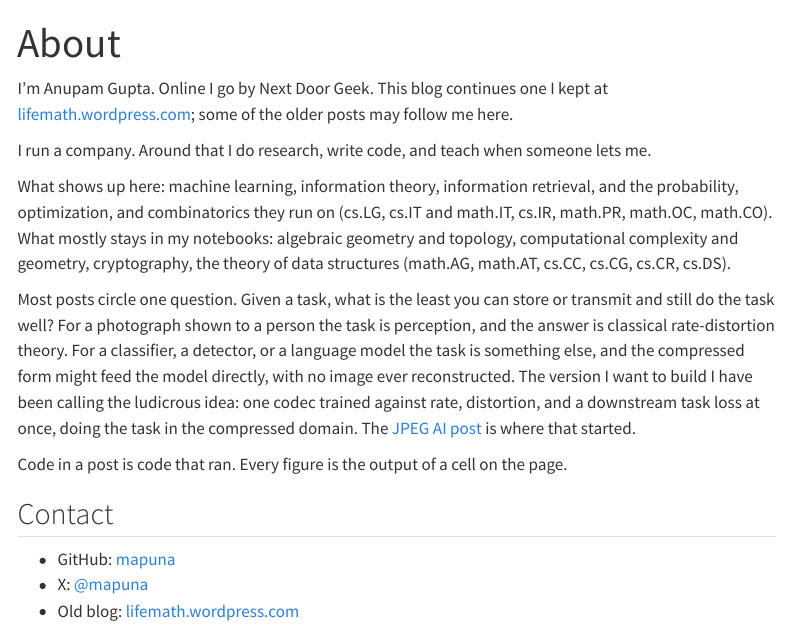
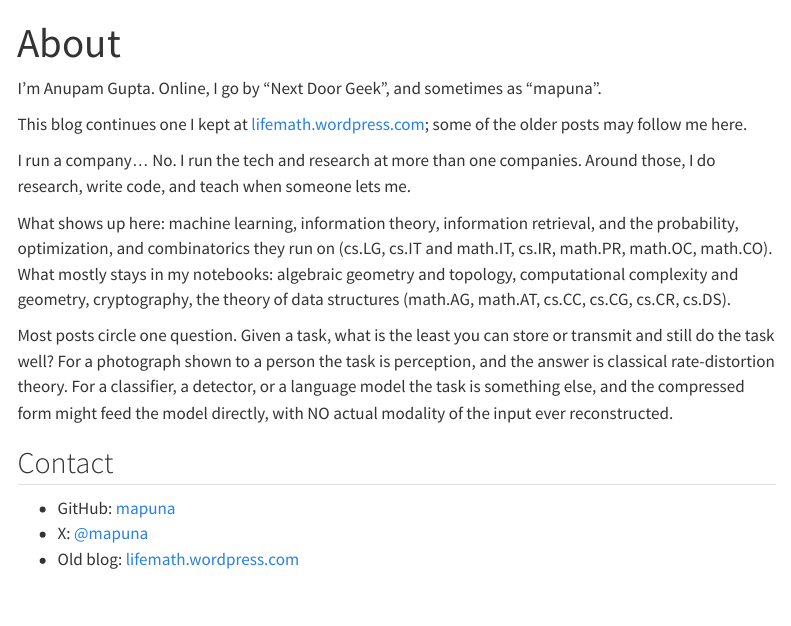
Before and after one commit to mapuna/mapuna.github.io, a Quarto document (about.qmd): the page in a window 1100 px wide, from its top. Rendered offline with R 4.5, knitr and Pandoc in place of Quarto, with nearby package versions; menus at the side of the page are left out.

Commit message:
Modified About.

```diff
--- a/about.qmd
+++ b/about.qmd
@@ -2,12 +2,13 @@
 title: "About"
 ---
 
-I'm Anupam Gupta. Online I go by Next Door Geek. This blog continues one I kept
-at [lifemath.wordpress.com](https://lifemath.wordpress.com/); some of the older
-posts may follow me here.
+I'm Anupam Gupta. Online, I go by "Next Door Geek", and sometimes as "mapuna".
 
-I run a company. Around that I do research, write code, and teach when someone
-lets me.
+This blog continues one I kept at [lifemath.wordpress.com](https://lifemath.wordpress.com/);
+some of the older posts may follow me here.
+
+I run a company... No. I run the tech and research at more than one companies.
+Around those, I do research, write code, and teach when someone lets me.
 
 What shows up here: machine learning, information theory, information retrieval,
 and the probability, optimization, and combinatorics they run on (cs.LG,
@@ -20,14 +21,8 @@ Most posts circle one question. Given a task, what is the least you can store or
 transmit and still do the task well? For a photograph shown to a person the task
 is perception, and the answer is classical rate-distortion theory. For a
 classifier, a detector, or a language model the task is something else, and the
-compressed form might feed the model directly, with no image ever reconstructed.
-The version I want to build I have been calling the ludicrous idea: one codec
-trained against rate, distortion, and a downstream task loss at once, doing the
-task in the compressed domain. The
-[JPEG AI post](/posts/jpeg-ai-neural-image-compression/) is where that started.
-
-Code in a post is code that ran. Every figure is the output of a cell on the
-page.
+compressed form might feed the model directly, with NO actual modality of the
+input ever reconstructed.
 
 ## Contact
 
```
